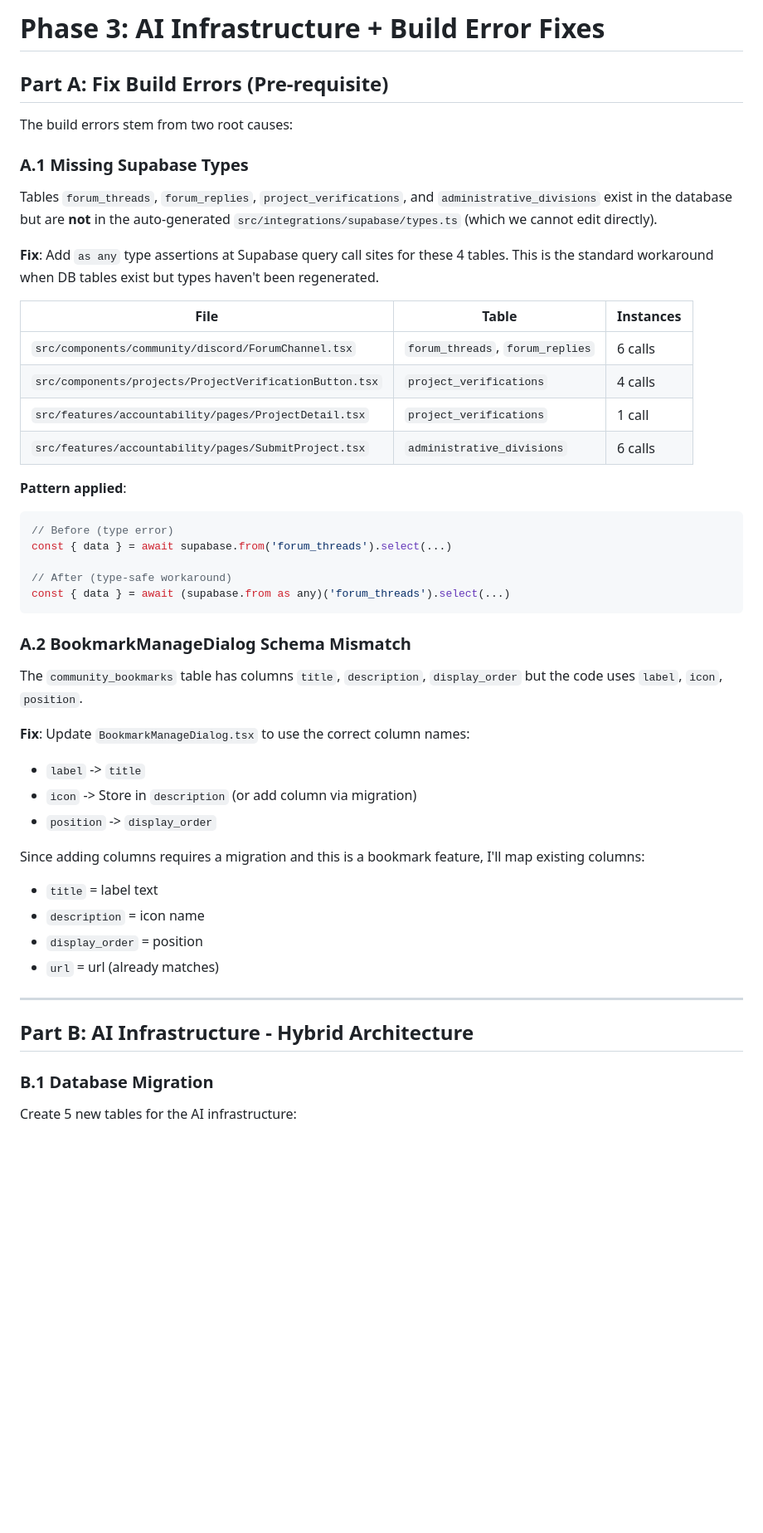
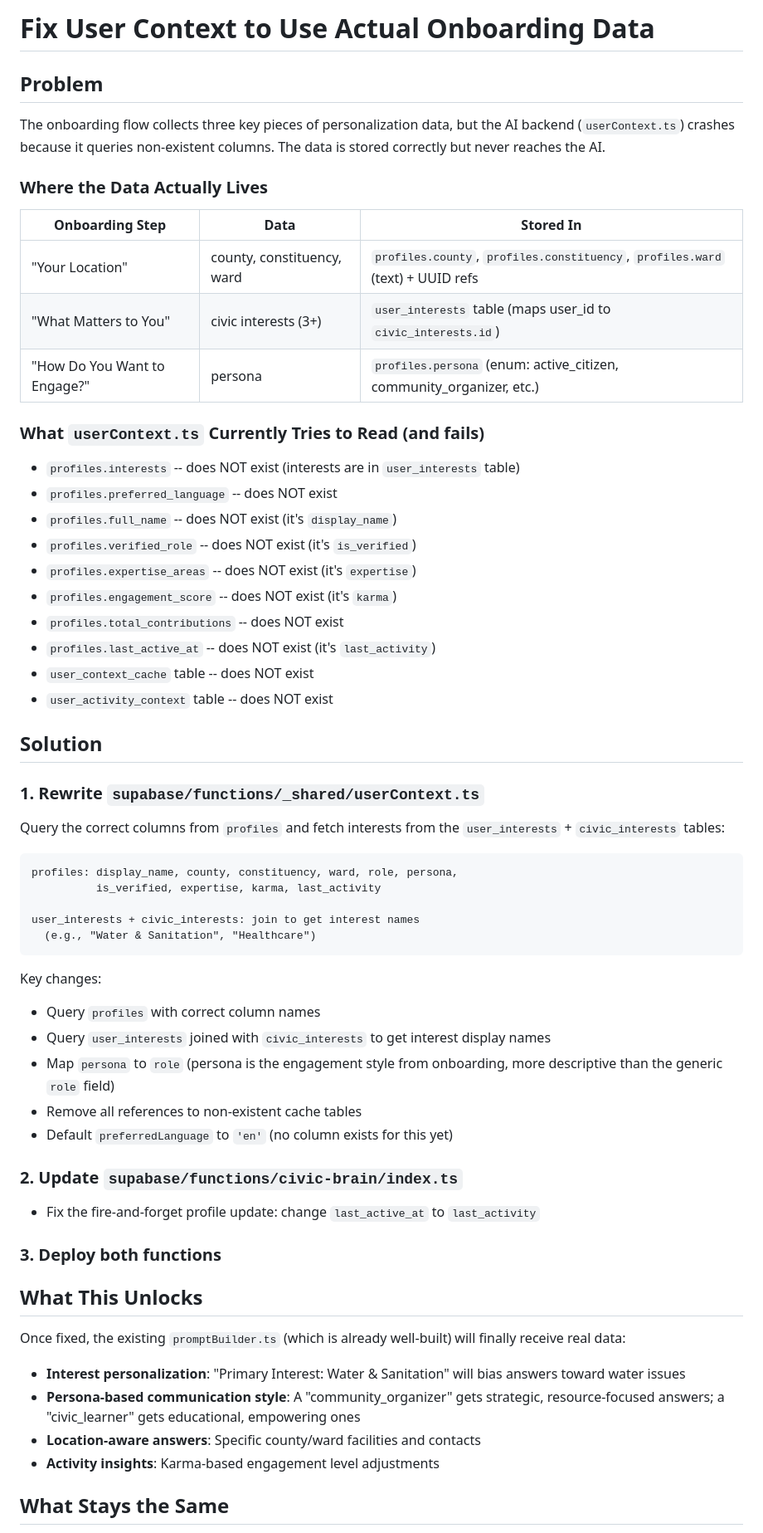
Before and after one commit to nahshm/wana-connect-civic, a Markdown page: .lovable/plan.md, the part around one of its changes. Shown at 83% size. Rendered like a GitHub page; blank space fills up the shorter version.

Commit message:
Updated plan file
Edited UI in Lovable

````diff
--- a/.lovable/plan.md
+++ b/.lovable/plan.md
@@ -1,53 +1,67 @@
 
 
-# Phase 3: AI Infrastructure + Build Error Fixes
+# Fix User Context to Use Actual Onboarding Data
 
-## Part A: Fix Build Errors (Pre-requisite)
+## Problem
 
-The build errors stem from two root causes:
+The onboarding flow collects three key pieces of personalization data, but the AI backend (`userContext.ts`) crashes because it queries non-existent columns. The data is stored correctly but never reaches the AI.
 
-### A.1 Missing Supabase Types
+### Where the Data Actually Lives
 
-Tables `forum_threads`, `forum_replies`, `project_verifications`, and `administrative_divisions` exist in the database but are **not** in the auto-generated `src/integrations/supabase/types.ts` (which we cannot edit directly).
+| Onboarding Step | Data | Stored In |
+|----------------|------|-----------|
+| "Your Location" | county, constituency, ward | `profiles.county`, `profiles.constituency`, `profiles.ward` (text) + UUID refs |
+| "What Matters to You" | civic interests (3+) | `user_interests` table (maps user_id to `civic_interests.id`) |
+| "How Do You Want to Engage?" | persona | `profiles.persona` (enum: active_citizen, community_organizer, etc.) |
 
-**Fix**: Add `as any` type assertions at Supabase query call sites for these 4 tables. This is the standard workaround when DB tables exist but types haven't been regenerated.
+### What `userContext.ts` Currently Tries to Read (and fails)
 
-| File | Table | Instances |
-|------|-------|-----------|
-| `src/components/community/discord/ForumChannel.tsx` | `forum_threads`, `forum_replies` | 6 calls |
-| `src/components/projects/ProjectVerificationButton.tsx` | `project_verifications` | 4 calls |
-| `src/features/accountability/pages/ProjectDetail.tsx` | `project_verifications` | 1 call |
-| `src/features/accountability/pages/SubmitProject.tsx` | `administrative_divisions` | 6 calls |
+- `profiles.interests` -- does NOT exist (interests are in `user_interests` table)
+- `profiles.preferred_language` -- does NOT exist
+- `profiles.full_name` -- does NOT exist (it's `display_name`)
+- `profiles.verified_role` -- does NOT exist (it's `is_verified`)
+- `profiles.expertise_areas` -- does NOT exist (it's `expertise`)
+- `profiles.engagement_score` -- does NOT exist (it's `karma`)
+- `profiles.total_contributions` -- does NOT exist
+- `profiles.last_active_at` -- does NOT exist (it's `last_activity`)
+- `user_context_cache` table -- does NOT exist
+- `user_activity_context` table -- does NOT exist
 
-**Pattern applied**:
-```typescript
-// Before (type error)
-const { data } = await supabase.from('forum_threads').select(...)
+## Solution
 
-// After (type-safe workaround)
-const { data } = await (supabase.from as any)('forum_threads').select(...)
+### 1. Rewrite `supabase/functions/_shared/userContext.ts`
+
+Query the correct columns from `profiles` and fetch interests from the `user_interests` + `civic_interests` tables:
+
+```text
+profiles: display_name, county, constituency, ward, role, persona,
+          is_verified, expertise, karma, last_activity
+
+user_interests + civic_interests: join to get interest names
+  (e.g., "Water & Sanitation", "Healthcare")
 ```
 
-### A.2 BookmarkManageDialog Schema Mismatch
+Key changes:
+- Query `profiles` with correct column names
+- Query `user_interests` joined with `civic_interests` to get interest display names
+- Map `persona` to `role` (persona is the engagement style from onboarding, more descriptive than the generic `role` field)
+- Remove all references to non-existent cache tables
+- Default `preferredLanguage` to `'en'` (no column exists for this yet)
 
-The `community_bookmarks` table has columns `title`, `description`, `display_order` but the code uses `label`, `icon`, `position`.
+### 2. Update `supabase/functions/civic-brain/index.ts`
 
-**Fix**: Update `BookmarkManageDialog.tsx` to use the correct column names:
-- `label` -> `title`
-- `icon` -> Store in `description` (or add column via migration)
-- `position` -> `display_order`
+- Fix the fire-and-forget profile update: change `last_active_at` to `last_activity`
 
-Since adding columns requires a migration and this is a bookmark feature, I'll map existing columns:
-- `title` = label text
-- `description` = icon name
-- `display_order` = position
-- `url` = url (already matches)
+### 3. Deploy both functions
 
----
+## What This Unlocks
 
-## Part B: AI Infrastructure - Hybrid Architecture
+Once fixed, the existing `promptBuilder.ts` (which is already well-built) will finally receive real data:
 
-### B.1 Database Migration
+- **Interest personalization**: "Primary Interest: Water & Sanitation" will bias answers toward water issues
+- **Persona-based communication style**: A "community_organizer" gets strategic, resource-focused answers; a "civic_learner" gets educational, empowering ones
+- **Location-aware answers**: Specific county/ward facilities and contacts
+- **Activity insights**: Karma-based engagement level adjustments
 
-Create 5 new tables for the AI infrastructure:
+## What Stays the Same
 
````
Also changed, not shown: other parts of .lovable/plan.md (+8 -122 lines).
